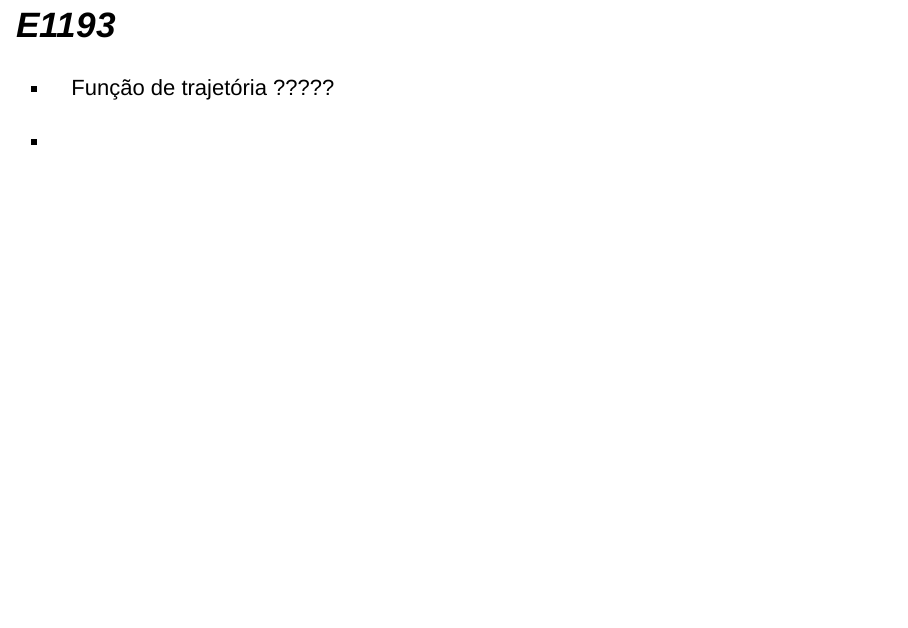
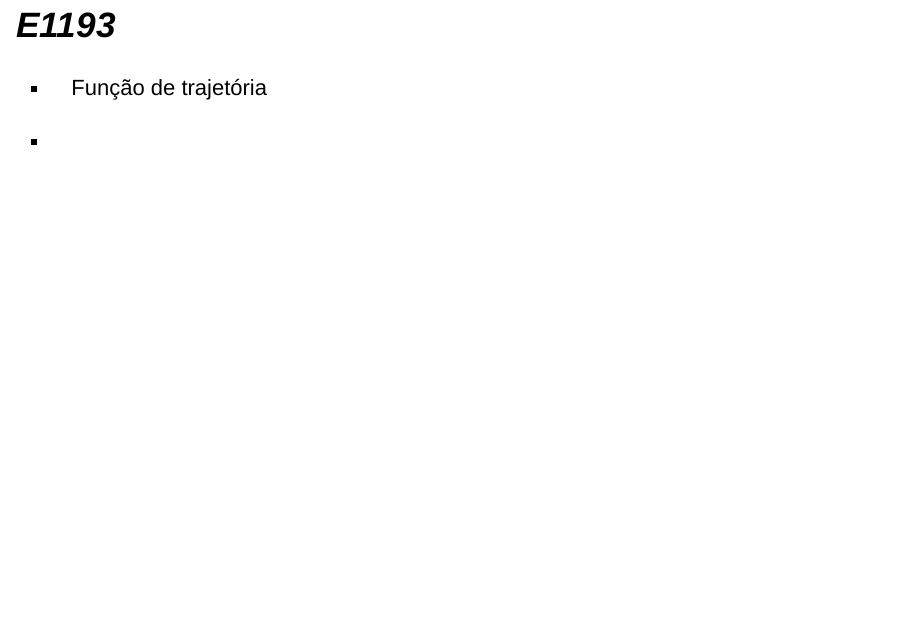
Before and after one commit to itff/Seminarios2, an R Markdown document (Apresentacao.Rmd): page 21 of 24. Rendered offline with R 4.5, knitr and Pandoc, with nearby package versions; drawn as Slidy slides in place of the format the file asks for.

````diff
--- a/Apresentacao.Rmd
+++ b/Apresentacao.Rmd
@@ -4,7 +4,10 @@
 - name: "Ítalo Ferreira Fernandes"
 - name: "Ruy Azevedo Cota Vasconcelos"
 date: "Universidade Federal de Minas Gerais (UFMG)"
-output: ioslides_presentation
+output:
+  ioslides_presentation:
+    widescreen: true
+    smaller: true
 ---
 
 ```{r setup, include=FALSE}
@@ -169,7 +172,7 @@
 
 ## _E1193_
 
-* Função de trajetória ?????
+* Função de trajetória
 
 *
 
````
Also changed, not shown: Apresentacao.html.
